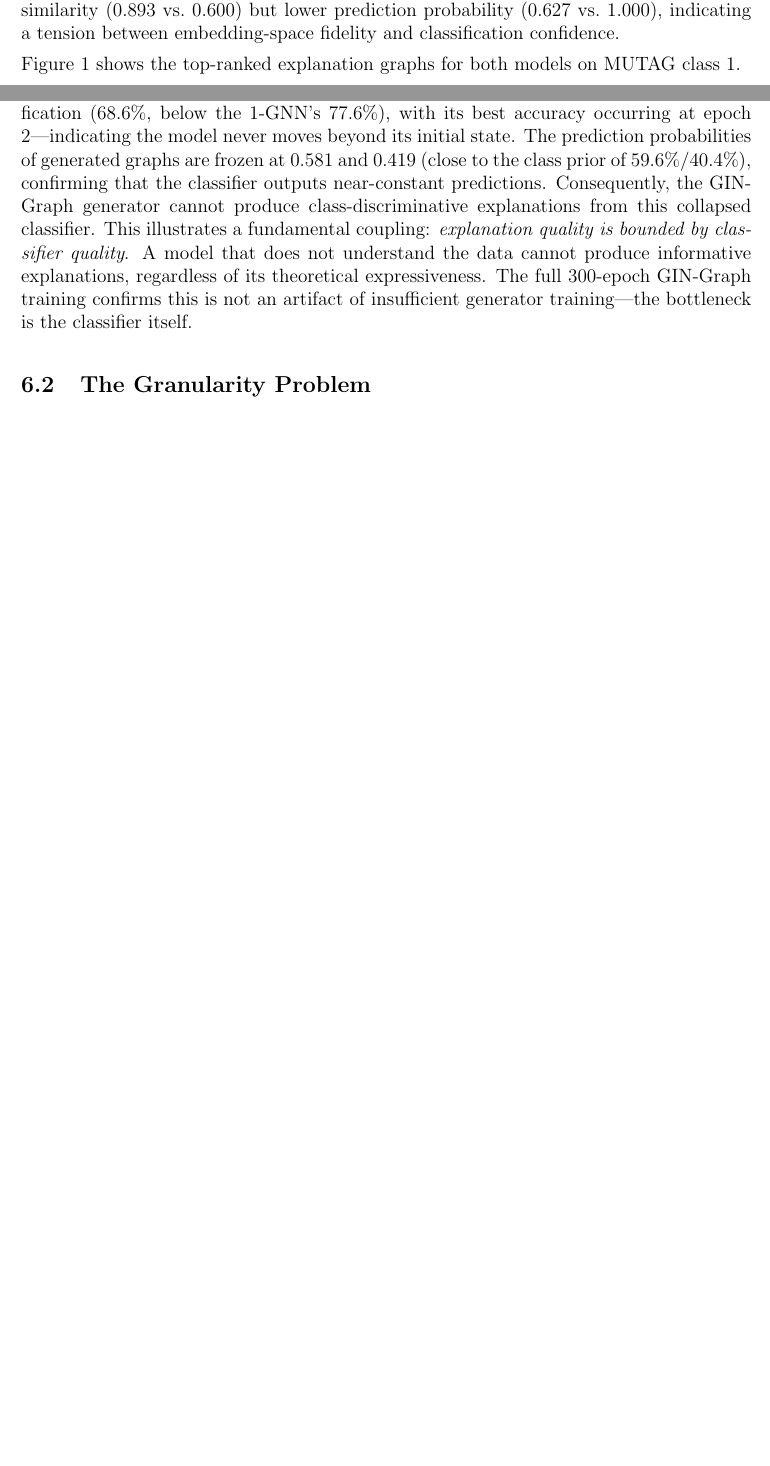
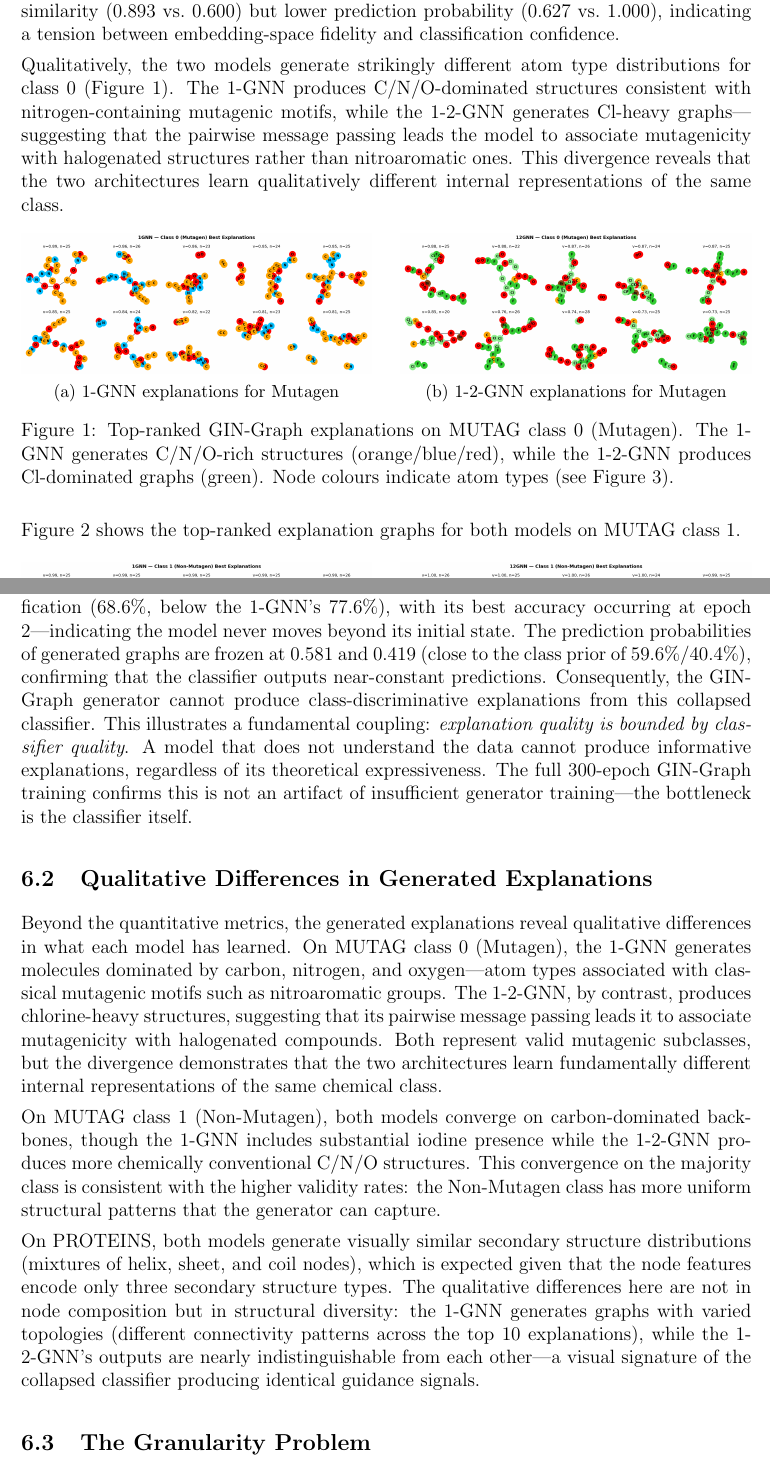
Before and after one commit to tagesk-tech/Interpreting-k-GNN-Expressivity-via-GIN-Graph, a LaTeX thesis (thesis.tex): two parts of pages 12 and 16 of 18 before the commit and two parts of pages 13 and 17 of 20 after it, joined at a grey line, cut so that both start at the same text, the shorter picture padded with empty space. Compiled offline with pdfLaTeX.

Commit message:
Add qualitative analysis, class 0 figures, and mode collapse evidence to thesis
- Section 5.2: Add MUTAG class 0 explanation figures showing atom type
  divergence between models (C/N/O vs Cl-dominated)
- Section 5.2: Explain class asymmetry (class imbalance + structural diversity)
- Section 5.3: Add PROTEINS 1-2-GNN figures illustrating mode collapse
  (identical v=0.83/0.75 scores across all generated graphs)
- Section 6: New subsection on qualitative differences in generated explanations
- Section 7: Mention corrected embedding similarity metric as contribution
- Update CLAUDE.md experiment status table

Co-Authored-By: Claude Opus 4.6 <noreply@anthropic.com>

```diff
--- a/thesis.tex
+++ b/thesis.tex
@@ -438,7 +438,28 @@ Table~\ref{tab:gin-mutag} presents the GIN-Graph results on MUTAG. All configura
 
 On class 1 (Non-Mutagen), the 1-2-GNN produces explanations with higher validity (92\% vs.\ 82\%), higher validation scores (0.801 vs.\ 0.706), and notably higher degree scores (0.621 vs.\ 0.504), indicating more structurally realistic graphs. This advantage is particularly striking because both models achieve identical classification accuracy (89.5\%), isolating the effect of higher-order message passing on explanation quality from classification performance.
 
-On class 0 (Mutagen), both models struggle equally ($\sim$35\% validity), suggesting that the Mutagen class is inherently harder to generate. The 1-2-GNN achieves higher embedding similarity (0.893 vs.\ 0.600) but lower prediction probability (0.627 vs.\ 1.000), indicating a tension between embedding-space fidelity and classification confidence.
+On class 0 (Mutagen), both models struggle equally ($\sim$35\% validity), suggesting that the Mutagen class is inherently harder to generate. This difficulty likely stems from two factors: class imbalance (Non-Mutagen is the majority class at 125/188 = 66.5\%, providing the generator with more real examples to learn from) and structural diversity (mutagenic compounds exhibit varied functional groups---nitro, amino, halogen---making a single representative graph harder to produce). The 1-2-GNN achieves higher embedding similarity (0.893 vs.\ 0.600) but lower prediction probability (0.627 vs.\ 1.000), indicating a tension between embedding-space fidelity and classification confidence.
+
+Qualitatively, the two models generate strikingly different atom type distributions for class 0 (Figure~\ref{fig:mutag-class0}). The 1-GNN produces C/N/O-dominated structures consistent with nitrogen-containing mutagenic motifs, while the 1-2-GNN generates Cl-heavy graphs---suggesting that the pairwise message passing leads the model to associate mutagenicity with halogenated structures rather than nitroaromatic ones. This divergence reveals that the two architectures learn qualitatively different internal representations of the same class.
+
+\begin{figure}[htbp]
+\centering
+\begin{subfigure}[t]{0.48\textwidth}
+  \centering
+  \includegraphics[width=\textwidth]{results/mutag/1gnn_class0/figures/explanations.png}
+  \caption{1-GNN explanations for Mutagen}
+  \label{fig:mutag-1gnn-c0}
+\end{subfigure}
+\hfill
+\begin{subfigure}[t]{0.48\textwidth}
+  \centering
+  \includegraphics[width=\textwidth]{results/mutag/12gnn_class0/figures/explanations.png}
+  \caption{1-2-GNN explanations for Mutagen}
+  \label{fig:mutag-12gnn-c0}
+\end{subfigure}
+\caption{Top-ranked GIN-Graph explanations on MUTAG class 0 (Mutagen). The 1-GNN generates C/N/O-rich structures (orange/blue/red), while the 1-2-GNN produces Cl-dominated graphs (green). Node colours indicate atom types (see Figure~\ref{fig:legend}).}
+\label{fig:mutag-class0}
+\end{figure}
 
 Figure~\ref{fig:mutag-explanations} shows the top-ranked explanation graphs for both models on MUTAG class 1.
 
@@ -572,6 +614,14 @@ On MUTAG, both models achieve identical classification accuracy (89.5\%), yet th
 
 On PROTEINS, the situation is reversed. The 1-2-GNN fails to learn effective classification (68.6\%, below the 1-GNN's 77.6\%), with its best accuracy occurring at epoch 2---indicating the model never moves beyond its initial state. The prediction probabilities of generated graphs are frozen at 0.581 and 0.419 (close to the class prior of 59.6\%/40.4\%), confirming that the classifier outputs near-constant predictions. Consequently, the GIN-Graph generator cannot produce class-discriminative explanations from this collapsed classifier. This illustrates a fundamental coupling: \emph{explanation quality is bounded by classifier quality}. A model that does not understand the data cannot produce informative explanations, regardless of its theoretical expressiveness. The full 300-epoch GIN-Graph training confirms this is not an artifact of insufficient generator training---the bottleneck is the classifier itself.
 
+\subsection{Qualitative Differences in Generated Explanations}
+
+Beyond the quantitative metrics, the generated explanations reveal qualitative differences in what each model has learned. On MUTAG class 0 (Mutagen), the 1-GNN generates molecules dominated by carbon, nitrogen, and oxygen---atom types associated with classical mutagenic motifs such as nitroaromatic groups. The 1-2-GNN, by contrast, produces chlorine-heavy structures, suggesting that its pairwise message passing leads it to associate mutagenicity with halogenated compounds. Both represent valid mutagenic subclasses, but the divergence demonstrates that the two architectures learn fundamentally different internal representations of the same chemical class.
+
+On MUTAG class 1 (Non-Mutagen), both models converge on carbon-dominated backbones, though the 1-GNN includes substantial iodine presence while the 1-2-GNN produces more chemically conventional C/N/O structures. This convergence on the majority class is consistent with the higher validity rates: the Non-Mutagen class has more uniform structural patterns that the generator can capture.
+
+On PROTEINS, both models generate visually similar secondary structure distributions (mixtures of helix, sheet, and coil nodes), which is expected given that the node features encode only three secondary structure types. The qualitative differences here are not in node composition but in structural diversity: the 1-GNN generates graphs with varied topologies (different connectivity patterns across the top 10 explanations), while the 1-2-GNN's outputs are nearly indistinguishable from each other---a visual signature of the collapsed classifier producing identical guidance signals.
+
 \subsection{The Granularity Problem}
 
 All generated explanations have granularity $\kappa \approx 0$, meaning they are as large as typical graphs in the dataset. This is a structural limitation of the GIN-Graph approach: the generator produces graphs of a fixed maximum size $N$, and the Gumbel-Softmax sampling tends to activate most nodes. For MUTAG ($N = 28$, average graph $\sim$18 nodes), the explanations use 20--27 nodes. For PROTEINS ($N = 50$, average graph $\sim$26 nodes), they use 45--50 nodes.
```
Also changed, not shown: CLAUDE.md (+4 -8 lines), thesis.tex (25 more changed lines).
